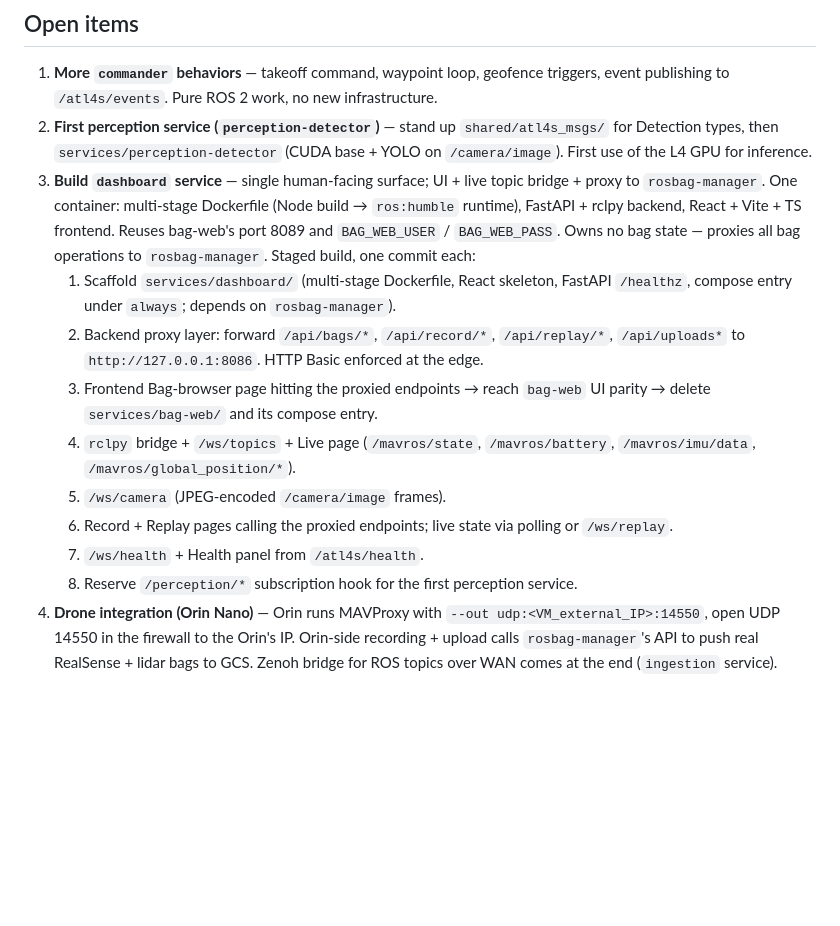
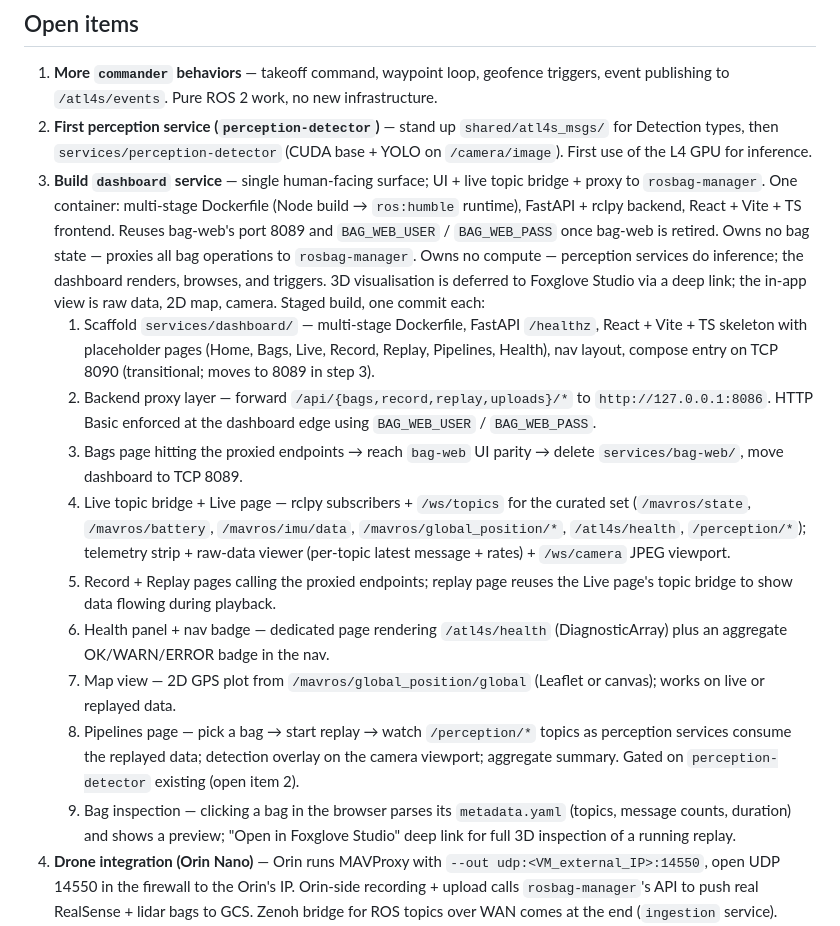
Before and after one commit to inmert/atl4s-monorepo, a Markdown page: HANDOFF.md, the part around the change. Drawn GitHub-style; blank space fills up the shorter version.

Commit message:
HANDOFF: expand dashboard plan with raw-data viewer, map, pipelines
Replaces the 8-step dashboard plan with 9 steps that include explicit
pages for raw-data viewing, 2D GPS map, model pipeline runs, health,
and bag inspection. 3D visualisation is deferred to a Foxglove Studio
deep link rather than a custom in-app viewer. Port stays on 8089 for
the final state but the scaffold runs on 8090 until bag-web is retired
in step 3.

```diff
--- a/HANDOFF.md
+++ b/HANDOFF.md
@@ -222,15 +222,16 @@ See [docs/ros-topics.md](docs/ros-topics.md). Stable namespaces:
 
 1. **More `commander` behaviors** — takeoff command, waypoint loop, geofence triggers, event publishing to `/atl4s/events`. Pure ROS 2 work, no new infrastructure.
 2. **First perception service (`perception-detector`)** — stand up `shared/atl4s_msgs/` for Detection types, then `services/perception-detector` (CUDA base + YOLO on `/camera/image`). First use of the L4 GPU for inference.
-3. **Build `dashboard` service** — single human-facing surface; UI + live topic bridge + proxy to `rosbag-manager`. One container: multi-stage Dockerfile (Node build → `ros:humble` runtime), FastAPI + rclpy backend, React + Vite + TS frontend. Reuses bag-web's port 8089 and `BAG_WEB_USER` / `BAG_WEB_PASS`. Owns no bag state — proxies all bag operations to `rosbag-manager`. Staged build, one commit each:
-   1. Scaffold `services/dashboard/` (multi-stage Dockerfile, React skeleton, FastAPI `/healthz`, compose entry under `always`; depends on `rosbag-manager`).
-   2. Backend proxy layer: forward `/api/bags/*`, `/api/record/*`, `/api/replay/*`, `/api/uploads*` to `http://127.0.0.1:8086`. HTTP Basic enforced at the edge.
-   3. Frontend Bag-browser page hitting the proxied endpoints → reach `bag-web` UI parity → delete `services/bag-web/` and its compose entry.
-   4. `rclpy` bridge + `/ws/topics` + Live page (`/mavros/state`, `/mavros/battery`, `/mavros/imu/data`, `/mavros/global_position/*`).
-   5. `/ws/camera` (JPEG-encoded `/camera/image` frames).
-   6. Record + Replay pages calling the proxied endpoints; live state via polling or `/ws/replay`.
-   7. `/ws/health` + Health panel from `/atl4s/health`.
-   8. Reserve `/perception/*` subscription hook for the first perception service.
+3. **Build `dashboard` service** — single human-facing surface; UI + live topic bridge + proxy to `rosbag-manager`. One container: multi-stage Dockerfile (Node build → `ros:humble` runtime), FastAPI + rclpy backend, React + Vite + TS frontend. Reuses bag-web's port 8089 and `BAG_WEB_USER` / `BAG_WEB_PASS` once bag-web is retired. Owns no bag state — proxies all bag operations to `rosbag-manager`. Owns no compute — perception services do inference; the dashboard renders, browses, and triggers. 3D visualisation is deferred to Foxglove Studio via a deep link; the in-app view is raw data, 2D map, camera. Staged build, one commit each:
+   1. Scaffold `services/dashboard/` — multi-stage Dockerfile, FastAPI `/healthz`, React + Vite + TS skeleton with placeholder pages (Home, Bags, Live, Record, Replay, Pipelines, Health), nav layout, compose entry on TCP 8090 (transitional; moves to 8089 in step 3).
+   2. Backend proxy layer — forward `/api/{bags,record,replay,uploads}/*` to `http://127.0.0.1:8086`. HTTP Basic enforced at the dashboard edge using `BAG_WEB_USER` / `BAG_WEB_PASS`.
+   3. Bags page hitting the proxied endpoints → reach `bag-web` UI parity → delete `services/bag-web/`, move dashboard to TCP 8089.
+   4. Live topic bridge + Live page — rclpy subscribers + `/ws/topics` for the curated set (`/mavros/state`, `/mavros/battery`, `/mavros/imu/data`, `/mavros/global_position/*`, `/atl4s/health`, `/perception/*`); telemetry strip + raw-data viewer (per-topic latest message + rates) + `/ws/camera` JPEG viewport.
+   5. Record + Replay pages calling the proxied endpoints; replay page reuses the Live page's topic bridge to show data flowing during playback.
+   6. Health panel + nav badge — dedicated page rendering `/atl4s/health` (DiagnosticArray) plus an aggregate OK/WARN/ERROR badge in the nav.
+   7. Map view — 2D GPS plot from `/mavros/global_position/global` (Leaflet or canvas); works on live or replayed data.
+   8. Pipelines page — pick a bag → start replay → watch `/perception/*` topics as perception services consume the replayed data; detection overlay on the camera viewport; aggregate summary. Gated on `perception-detector` existing (open item 2).
+   9. Bag inspection — clicking a bag in the browser parses its `metadata.yaml` (topics, message counts, duration) and shows a preview; "Open in Foxglove Studio" deep link for full 3D inspection of a running replay.
 4. **Drone integration (Orin Nano)** — Orin runs MAVProxy with `--out udp:<VM_external_IP>:14550`, open UDP 14550 in the firewall to the Orin's IP. Orin-side recording + upload calls `rosbag-manager`'s API to push real RealSense + lidar bags to GCS. Zenoh bridge for ROS topics over WAN comes at the end (`ingestion` service).
 5. **B.3 — lidar in Gazebo (parked).** Attempted: gpu_lidar block in `services/gazebo/world/models/atl4s_lidar/` + composite `iris_with_lidar` model + `atl4s.sdf` world. Even at 90×4 rays @ 1 Hz the render back-pressures the JSON-FDM loop — SITL logs continuous `No JSON sensor message received, resending servos`. Retry path: lighter ray budget (e.g. 16×1), async sensor rendering, or skip Gazebo lidar entirely and validate `perception-lidar` against real Orin/RealSense data later. Files were rolled back; not in the repo today.
 6. **Security tightening** — IAP-only SSH (`35.235.240.0/20`), Foxglove / web behind Tailscale, per-team IAM bindings. Defer until test phase is over.
```
